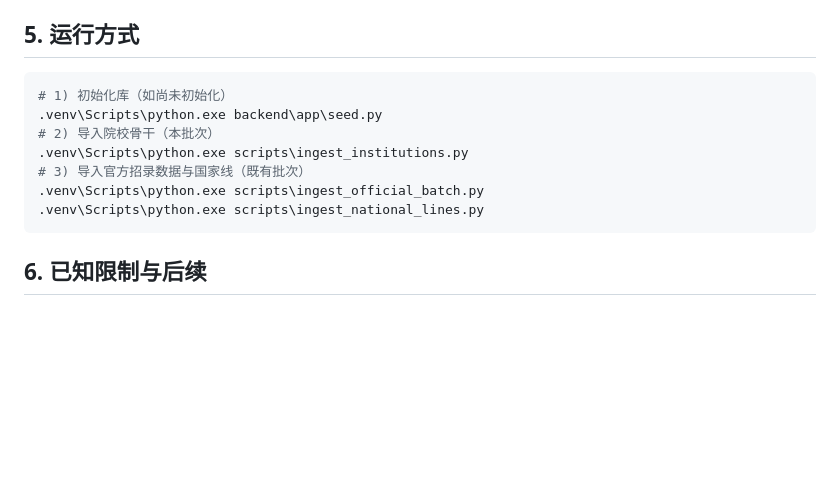
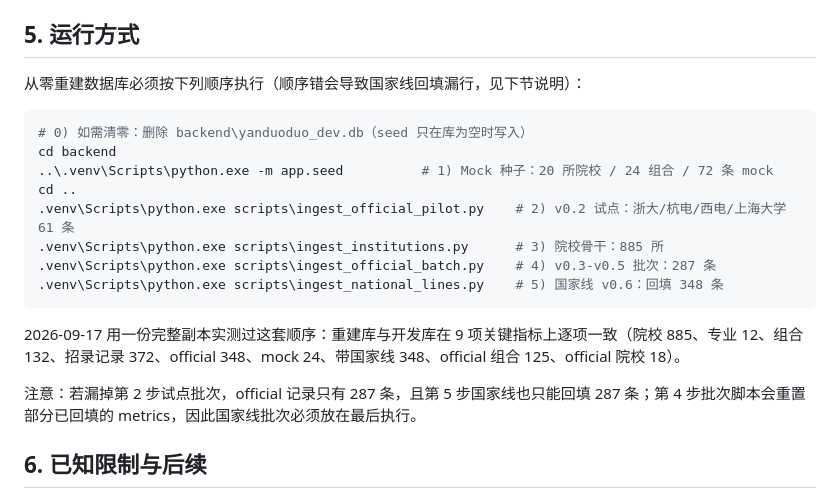
Before and after one commit to swlid/yanduoduo, a Markdown page: docs/11-院校库扩充说明.md, the part around the change. Drawn GitHub-style; blank space fills up the shorter version.

Commit message:
docs: 补全数据库重建顺序并记录重建实测结果

````diff
--- a/docs/11-院校库扩充说明.md
+++ b/docs/11-院校库扩充说明.md
@@ -44,15 +44,22 @@
 
 ## 5. 运行方式
 
+从零重建数据库必须按下列顺序执行（顺序错会导致国家线回填漏行，见下节说明）：
+
 ```powershell
-# 1) 初始化库（如尚未初始化）
-.venv\Scripts\python.exe backend\app\seed.py
-# 2) 导入院校骨干（本批次）
-.venv\Scripts\python.exe scripts\ingest_institutions.py
-# 3) 导入官方招录数据与国家线（既有批次）
-.venv\Scripts\python.exe scripts\ingest_official_batch.py
-.venv\Scripts\python.exe scripts\ingest_national_lines.py
+# 0) 如需清零：删除 backend\yanduoduo_dev.db（seed 只在库为空时写入）
+cd backend
+..\.venv\Scripts\python.exe -m app.seed          # 1) Mock 种子：20 所院校 / 24 组合 / 72 条 mock
+cd ..
+.venv\Scripts\python.exe scripts\ingest_official_pilot.py    # 2) v0.2 试点：浙大/杭电/西电/上海大学 61 条
+.venv\Scripts\python.exe scripts\ingest_institutions.py      # 3) 院校骨干：885 所
+.venv\Scripts\python.exe scripts\ingest_official_batch.py    # 4) v0.3-v0.5 批次：287 条
+.venv\Scripts\python.exe scripts\ingest_national_lines.py    # 5) 国家线 v0.6：回填 348 条
 ```
+
+2026-09-17 用一份完整副本实测过这套顺序：重建库与开发库在 9 项关键指标上逐项一致（院校 885、专业 12、组合 132、招录记录 372、official 348、mock 24、带国家线 348、official 组合 125、official 院校 18）。
+
+注意：若漏掉第 2 步试点批次，official 记录只有 287 条，且第 5 步国家线也只能回填 287 条；第 4 步批次脚本会重置部分已回填的 metrics，因此国家线批次必须放在最后执行。
 
 ## 6. 已知限制与后续
 
````
Also changed, not shown: PROJECT_MEMORY.md (+3 -0 lines).
